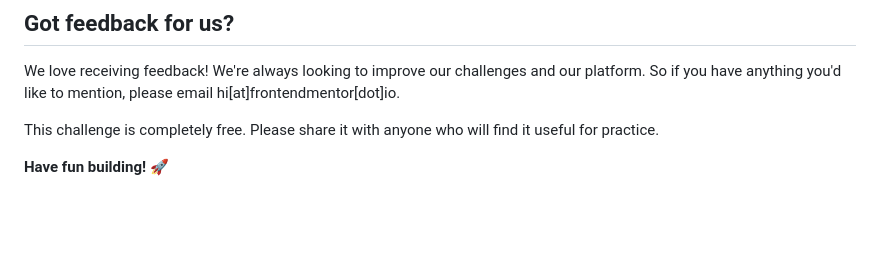
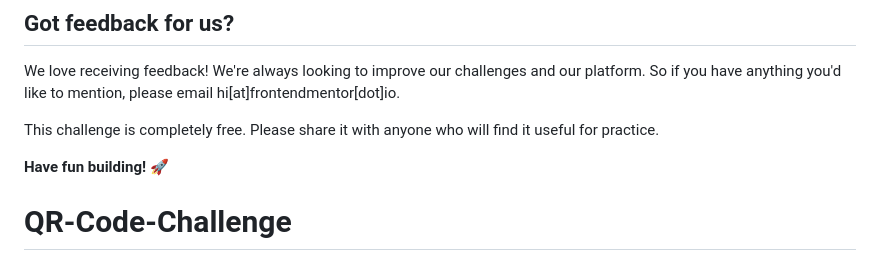
Before and after one commit to jellis777/QR-Code-Challenge, a Markdown page: README.md, the part around the change. Drawn GitHub-style; blank space fills up the shorter version.

```diff
--- a/README.md
+++ b/README.md
@@ -85,3 +85,4 @@ We love receiving feedback! We're always looking to improve our challenges and o
 This challenge is completely free. Please share it with anyone who will find it useful for practice.
 
 **Have fun building!** 🚀
+# QR-Code-Challenge
```
